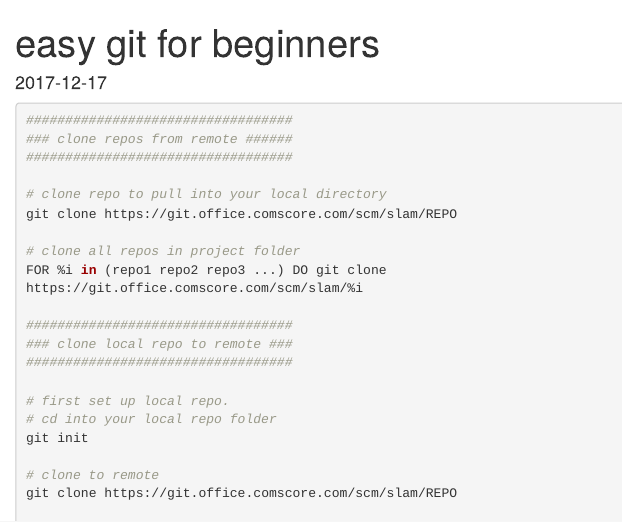
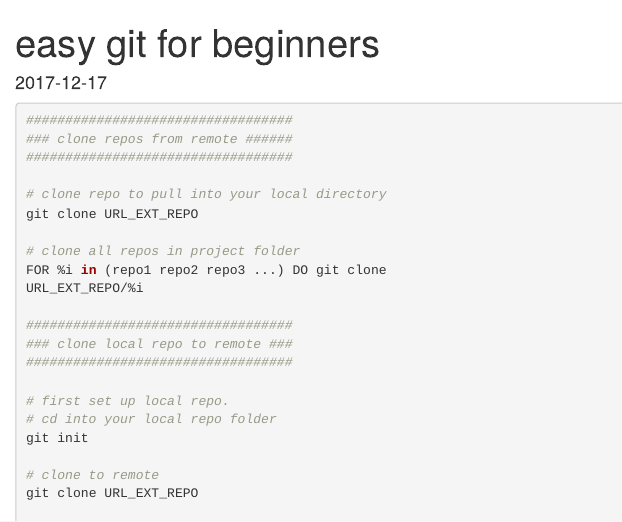
Before and after one commit to spinkney/spinkney.github.io, an R Markdown document (post/2017-12-17-easy-git-for-beginners-rmd.Rmd): the page in a window 1100 px wide, from its top. Rendered offline with R 4.5, knitr and Pandoc, with nearby package versions.

Commit message:
fix gitignore

```diff
--- a/post/2017-12-17-easy-git-for-beginners-rmd.Rmd
+++ b/post/2017-12-17-easy-git-for-beginners-rmd.Rmd
@@ -15,11 +15,11 @@ description: ''
 ##################################
 
 # clone repo to pull into your local directory
-git clone https://git.office.comscore.com/scm/slam/REPO
+git clone URL_EXT_REPO
 
 # clone all repos in project folder
 FOR %i in (repo1 repo2 repo3 ...) DO git clone
-https://git.office.comscore.com/scm/slam/%i
+URL_EXT_REPO/%i
 
 ##################################
 ### clone local repo to remote ###
@@ -30,7 +30,7 @@ https://git.office.comscore.com/scm/slam/%i
 git init
 
 # clone to remote
-git clone https://git.office.comscore.com/scm/slam/REPO
+git clone URL_EXT_REPO
 
 ##################################
 ### committing and pushing #######
```
Also changed, not shown: 5 other files.
